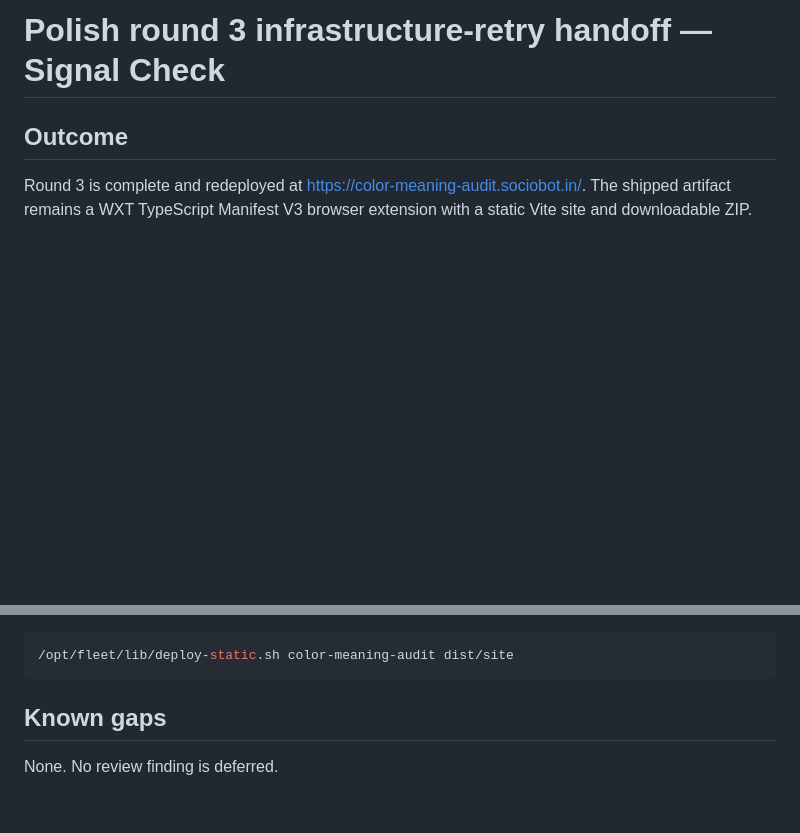
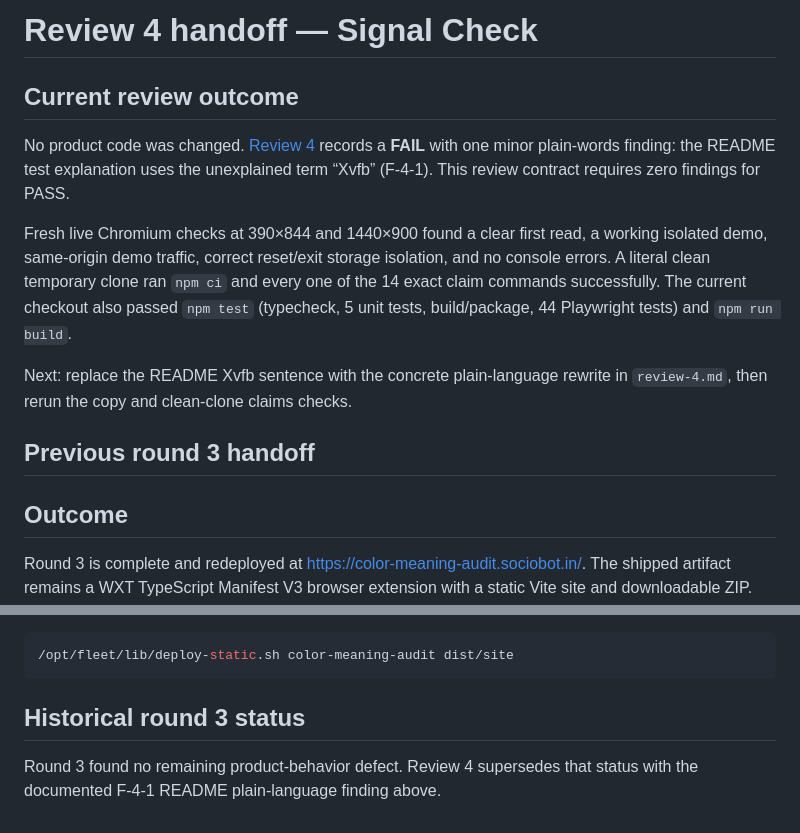
Before and after one commit to B-Divyesh/sf-color-meaning-audit, a Markdown page: .factory/handoff.md, 2 parts joined by grey strips. GitHub-like rendering; blank space fills up the shorter version.

Commit message:
docs: add adversarial review four

````diff
--- a/.factory/handoff.md
+++ b/.factory/handoff.md
@@ -1,4 +1,22 @@
-# Polish round 3 infrastructure-retry handoff — Signal Check
+# Review 4 handoff — Signal Check
+
+## Current review outcome
+
+No product code was changed. [Review 4](review-4.md) records a **FAIL** with one
+minor plain-words finding: the README test explanation uses the unexplained term
+“Xvfb” (F-4-1). This review contract requires zero findings for PASS.
+
+Fresh live Chromium checks at 390×844 and 1440×900 found a clear first read, a
+working isolated demo, same-origin demo traffic, correct reset/exit storage
+isolation, and no console errors. A literal clean temporary clone ran `npm ci`
+and every one of the 14 exact claim commands successfully. The current checkout
+also passed `npm test` (typecheck, 5 unit tests, build/package, 44 Playwright
+tests) and `npm run build`.
+
+Next: replace the README Xvfb sentence with the concrete plain-language rewrite
+in `review-4.md`, then rerun the copy and clean-clone claims checks.
+
+## Previous round 3 handoff
 
 ## Outcome
 
@@ -43,6 +61,7 @@ To recheck one claim, run its exact `test` command from `.factory/claims.json`.
 /opt/fleet/lib/deploy-static.sh color-meaning-audit dist/site
 ```
 
-## Known gaps
+## Historical round 3 status
 
-None. No review finding is deferred.
+Round 3 found no remaining product-behavior defect. Review 4 supersedes that
+status with the documented F-4-1 README plain-language finding above.
````
Also changed, not shown: .factory/review-4.md (added, +187 -0 lines).
